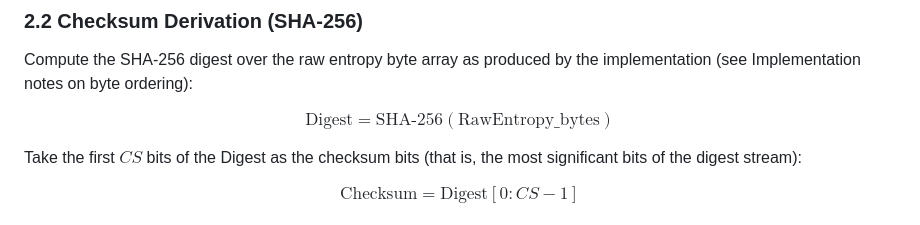
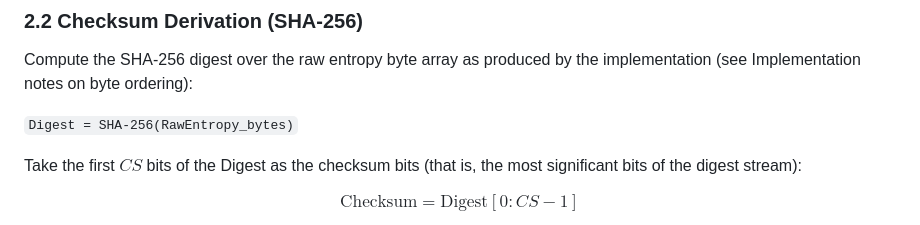
Before and after one commit to IanMcLo/bip-39-dice, a Markdown page: TECHNICAL_README.md, the part around the change. Rendered like a GitHub page.

Commit message:
Update TECHNICAL_README.md
Math correction line 50

```diff
--- a/TECHNICAL_README.md
+++ b/TECHNICAL_README.md
@@ -47,7 +47,8 @@ BIP-39 requires raw entropy lengths E that are multiples of 32 bits. Standard ch
 
 Compute the SHA-256 digest over the raw entropy byte array as produced by the implementation (see Implementation notes on byte ordering):
 
-$$\text{Digest} = \text{SHA-256}(\text{RawEntropy\_bytes})$$
+`Digest = SHA-256(RawEntropy_bytes)`
+
 
 Take the first $CS$ bits of the Digest as the checksum bits (that is, the most significant bits of the digest stream):
 
```
